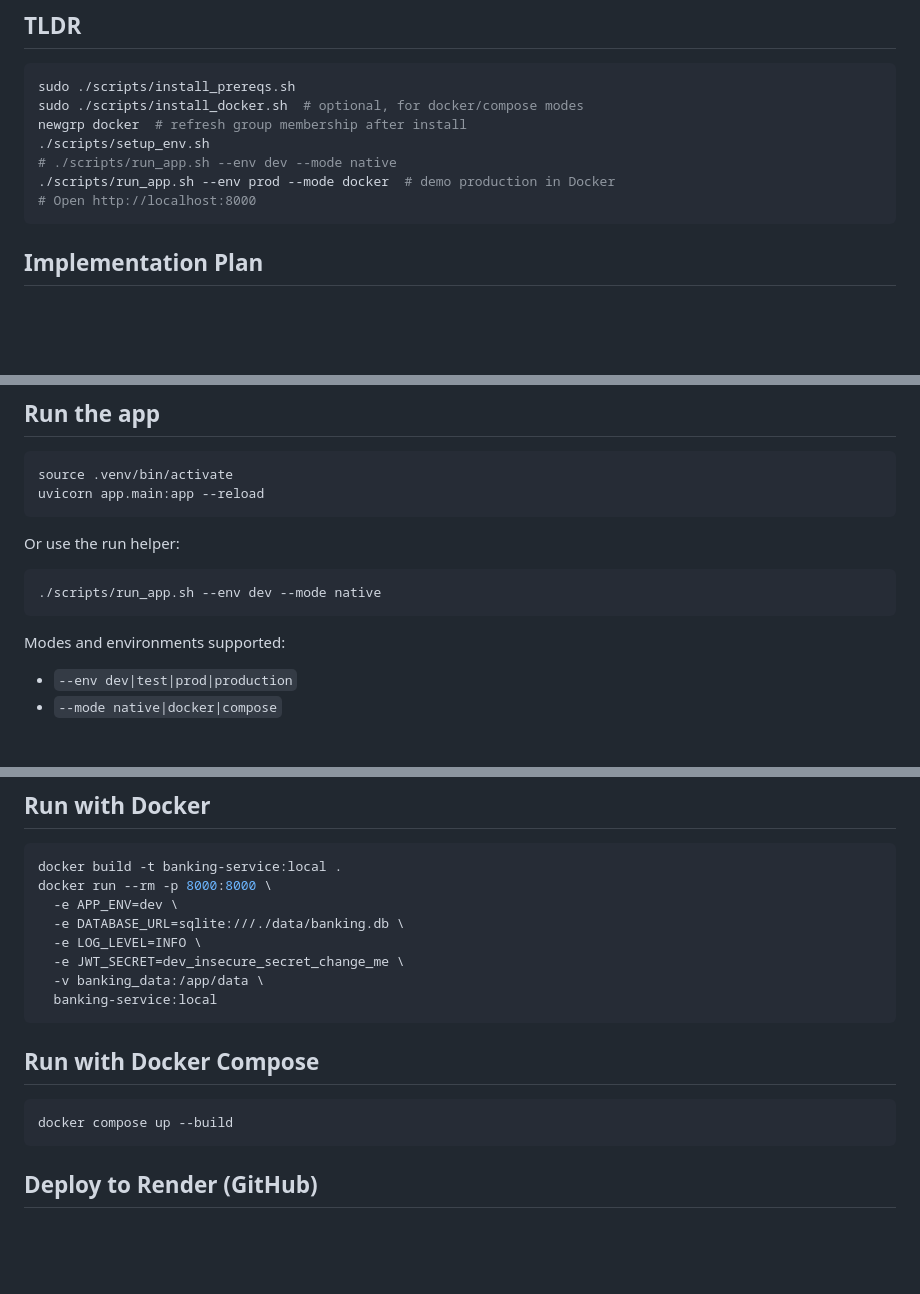
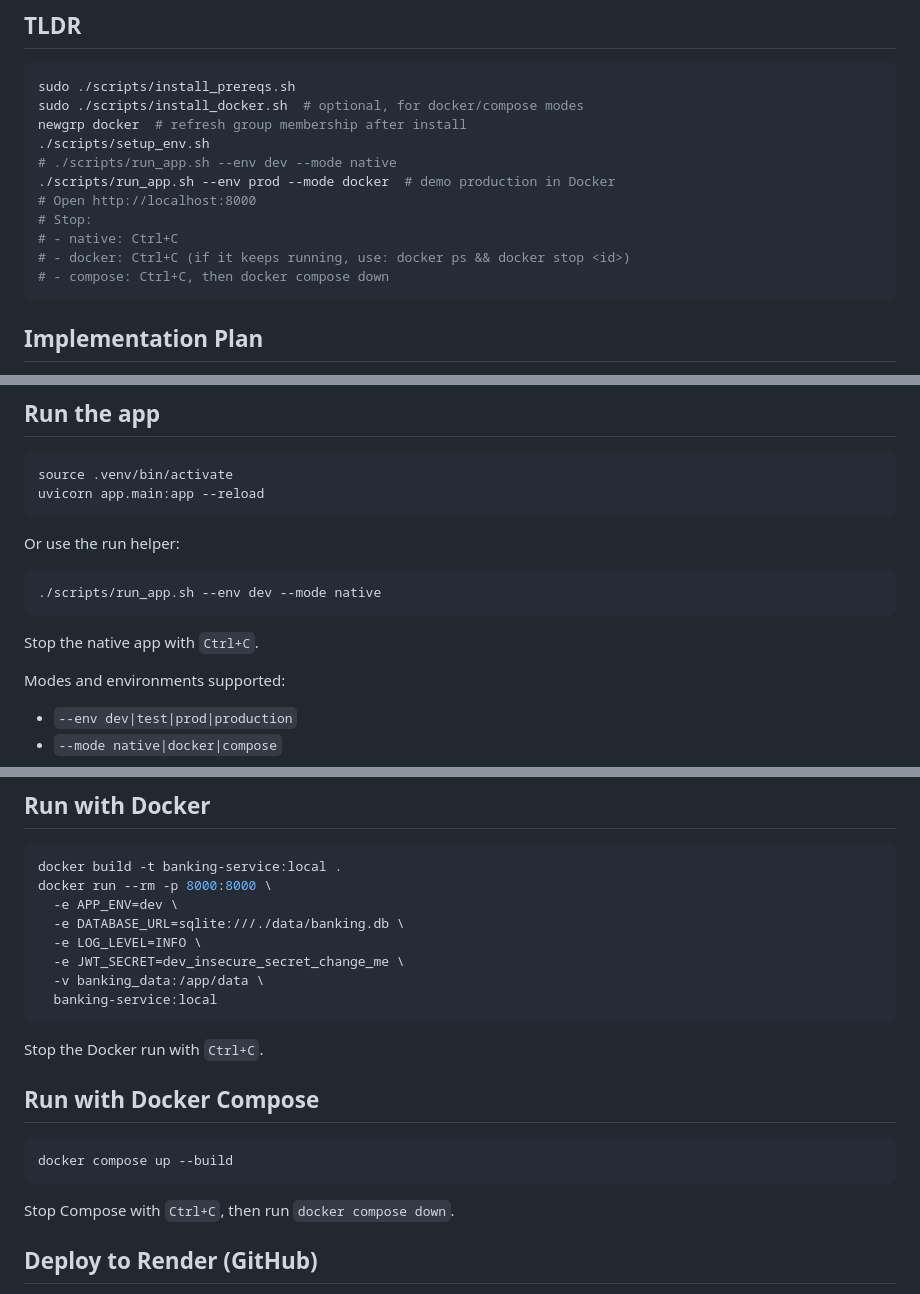
Before and after one commit to AndreyReyes/banking-service, a Markdown page: README.md, 3 parts joined by grey strips. Rendered like a GitHub page; blank space fills up the shorter version.

Commit message:
docs: clarify stop instructions for demo
Document how to stop native, Docker, and Compose
runs in the quickstart and run sections.

````diff
--- a/README.md
+++ b/README.md
@@ -10,6 +10,10 @@ newgrp docker  # refresh group membership after install
 # ./scripts/run_app.sh --env dev --mode native
 ./scripts/run_app.sh --env prod --mode docker  # demo production in Docker
 # Open http://localhost:8000
+# Stop:
+# - native: Ctrl+C
+# - docker: Ctrl+C (if it keeps running, use: docker ps && docker stop <id>)
+# - compose: Ctrl+C, then docker compose down
 ```
 
 ## Implementation Plan
@@ -149,6 +153,8 @@ Or use the run helper:
 ./scripts/run_app.sh --env dev --mode native
 ```
 
+Stop the native app with `Ctrl+C`.
+
 Modes and environments supported:
 - `--env dev|test|prod|production`
 - `--mode native|docker|compose`
@@ -166,11 +172,15 @@ docker run --rm -p 8000:8000 \
   banking-service:local
 ```
 
+Stop the Docker run with `Ctrl+C`.
+
 ## Run with Docker Compose
 
 ```bash
 docker compose up --build
 ```
+
+Stop Compose with `Ctrl+C`, then run `docker compose down`.
 
 ## Deploy to Render (GitHub)
 
````
